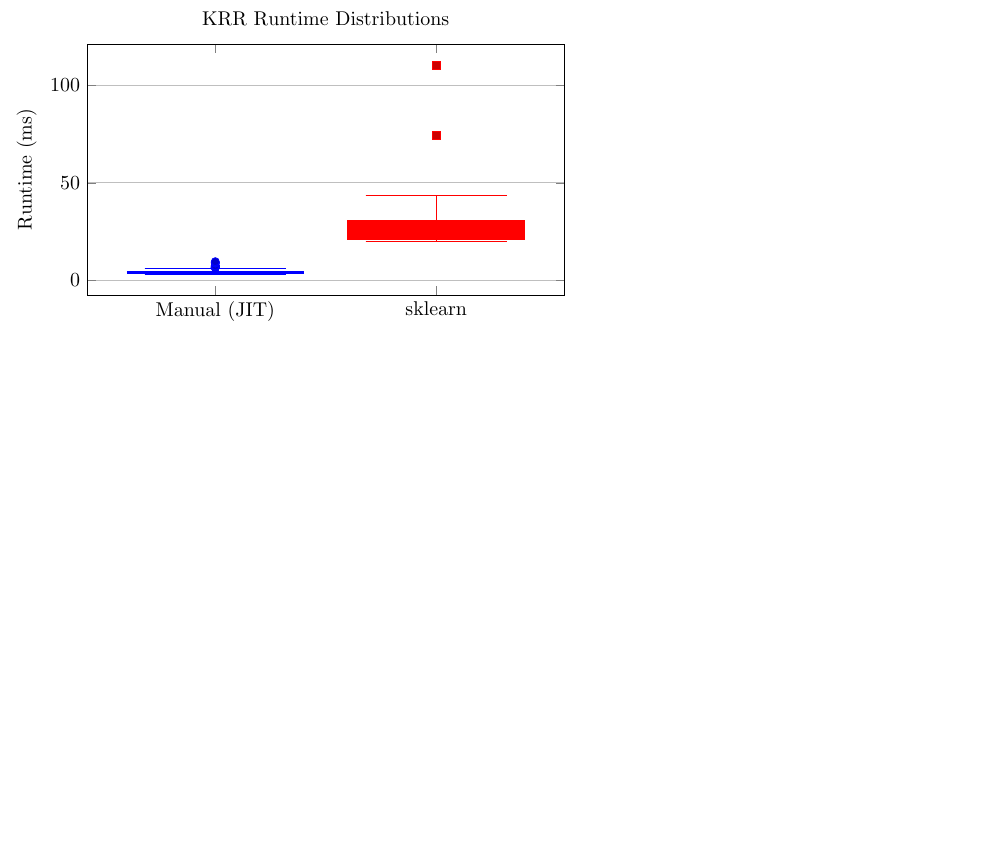
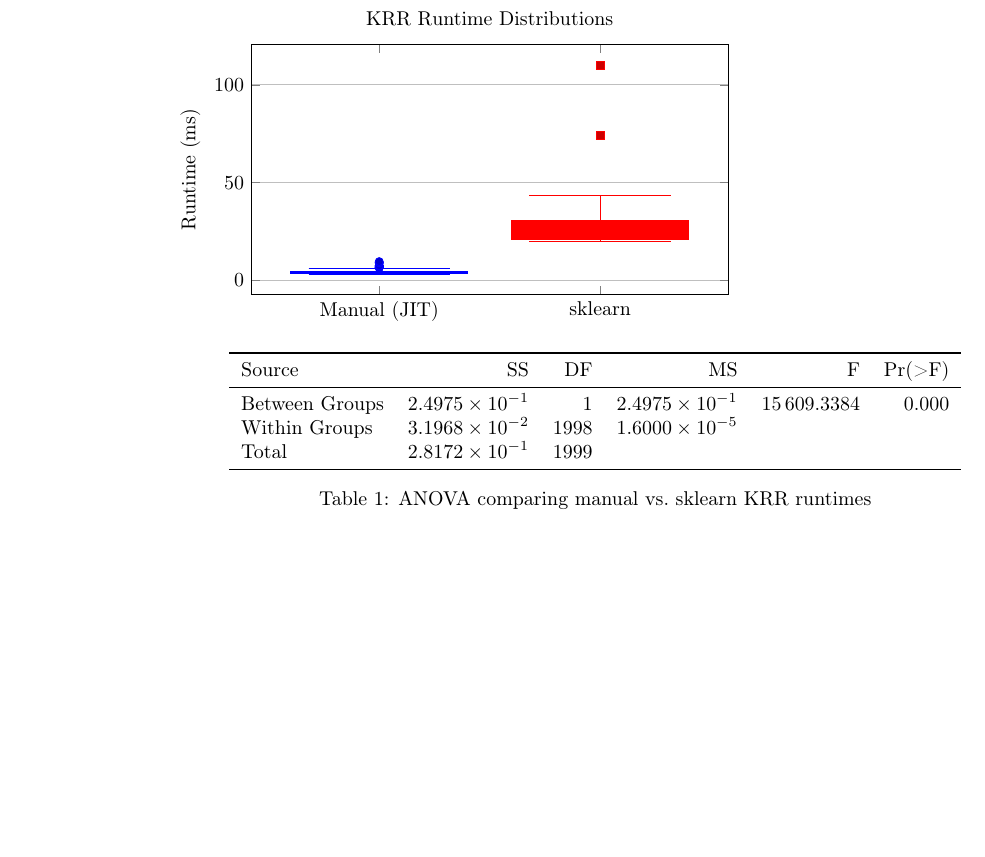
Before and after one commit to kadealdrich/Kernel-Flow-Algorithm, a LaTeX document (KRR-runtimes.tex): part of the page, cut so that both start at the same text, the shorter picture padded with empty space. Compiled offline with pdfLaTeX.

Commit message:
make anova table in KRR-runtimes.tex

```diff
--- a/KRR-runtimes.tex
+++ b/KRR-runtimes.tex
@@ -30,4 +40,27 @@
 
   \end{axis}
 \end{tikzpicture}
+
+
+% making anova table
+
+\begin{table}[ht]
+\centering
+\begin{tabular}{lrrrrr}
+\toprule
+Source          & SS             & DF   & MS             & F          & Pr(>F)      \\
+\midrule
+Between Groups  & \num{2.4975e-01} & \num{1}   & \num{2.4975e-01} & \num{15609.3384} & \num{0.000e+00} \\
+Within Groups   & \num{3.1968e-02} & \num{1998}& \num{1.6000e-05} &               &               \\
+Total           & \num{2.8172e-01} & \num{1999}&                  &               &               \\
+\bottomrule
+\end{tabular}
+\caption{ANOVA comparing manual vs.\ sklearn KRR runtimes}
+\label{tab:anova_krr}
+\end{table}
+
+
+
+
+
 \end{document}
```
Also changed, not shown: KRR-runtimes.pdf, KRR-runtimes.tex (12 more changed lines), 3 other files.
